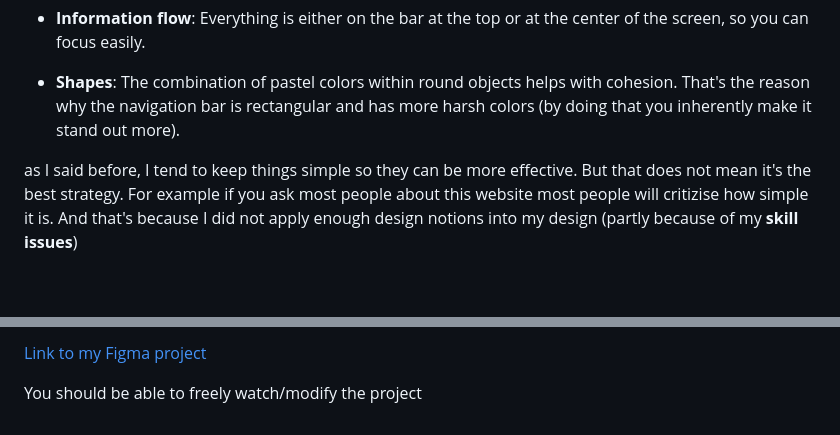
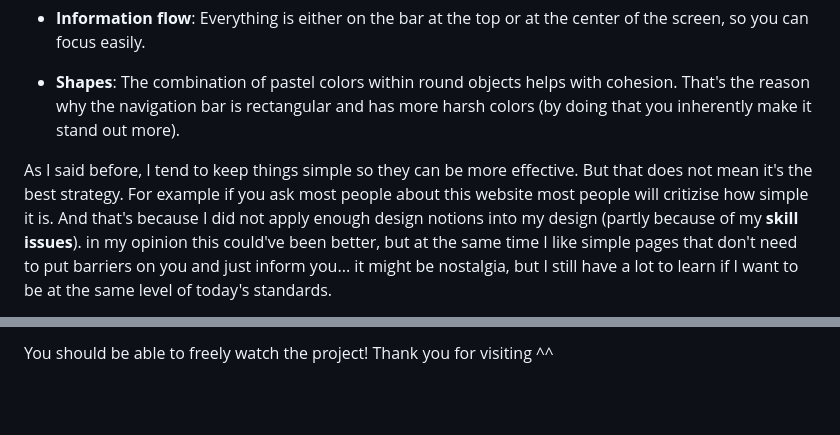
Before and after one commit to Oriol35/oriol35.github.io, a Markdown page: README.md, 2 parts joined by grey strips. GitHub-like rendering; blank space fills up the shorter version.

Commit message:
Hypermedia Markdown file
Updated the README to improve clarity and added a link to the Figma project.

```diff
--- a/README.md
+++ b/README.md
@@ -54,5 +54,5 @@ The main reason the page is kept simple and direct also takes into account keepi
 
 - **Shapes**: The combination of pastel colors within round objects helps with cohesion. That's the reason why the navigation bar is rectangular and has more harsh colors (by doing that you inherently make it stand out more).
 
-as I said before, I tend to keep things simple so they can be more effective. But that does not mean it's the best strategy. For example if you ask most people about this website most people will critizise how simple it is. And that's because I did not apply enough design notions into my design (partly because of my **skill issues**)
+As I said before, I tend to keep things simple so they can be more effective. But that does not mean it's the best strategy. For example if you ask most people about this website most people will critizise how simple it is. And that's because I did not apply enough design notions into my design (partly because of my **skill issues**). in my opinion this could've been better, but at the same time I like simple pages that don't need to put barriers on you and just inform you... it might be nostalgia, but I still have a lot to learn if I want to be at the same level of today's standards.
 
@@ -59,4 +60,2 @@ as I said before, I tend to keep things simple so they can be more effective. Bu
 
-[Link to my Figma project](google.com)
-
-You should be able to freely watch/modify the project
+You should be able to freely watch the project! Thank you for visiting ^^
```
Also changed, not shown: other parts of README.md (+1 -0 lines).
